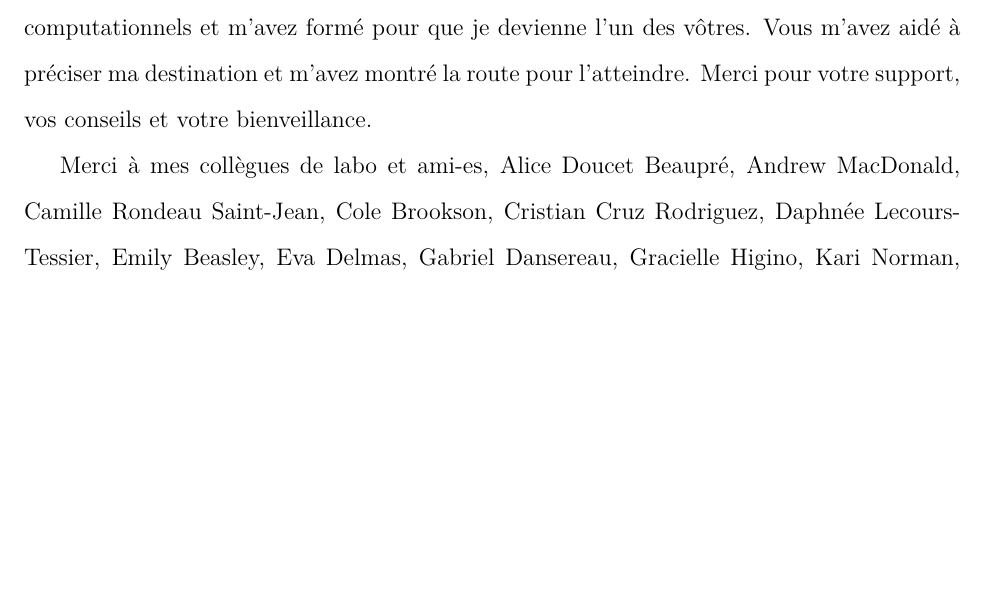
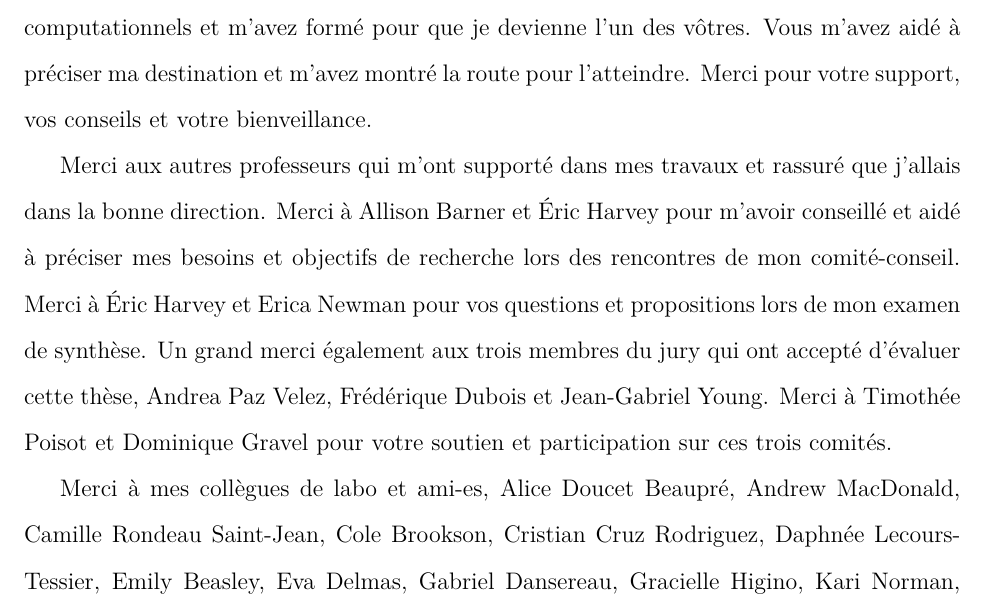
Before and after one commit to FrancisBanville/phd_thesis, a LaTeX thesis (phd_thesis.tex): part of page 21 of 91, cut so that both start at the same text, the shorter picture padded with empty space. Compiled offline with pdfLaTeX.

Commit message:
✏️ update acknowledgements

```diff
--- a/phd_thesis.tex
+++ b/phd_thesis.tex
@@ -539,6 +539,16 @@ l'un des vôtres. Vous m'avez aidé à préciser ma destination et m'avez
 montré la route pour l'atteindre. Merci pour votre support, vos conseils et
 votre bienveillance.
 
+Merci aux autres professeurs qui m'ont supporté dans mes travaux et rassuré que
+j'allais dans la bonne direction. Merci à Allison Barner et Éric Harvey pour
+m'avoir conseillé et aidé à préciser mes besoins et objectifs de recherche lors
+des rencontres de mon comité-conseil. Merci à Éric Harvey et Erica Newman pour
+vos questions et propositions lors de mon examen de synthèse. Un grand merci
+également aux trois membres du jury qui ont accepté d'évaluer cette thèse,
+Andrea Paz Velez, Frédérique Dubois et Jean-Gabriel Young. Merci à Timothée
+Poisot et Dominique Gravel pour votre soutien et participation sur ces trois
+comités.
+
 Merci à mes collègues de labo et ami-es, Alice Doucet Beaupré, Andrew MacDonald,
 Camille Rondeau Saint-Jean, Cole Brookson, Cristian Cruz Rodriguez, Daphnée
 Lecours-Tessier, Emily Beasley, Eva Delmas, Gabriel Dansereau, Gracielle Higino,
```
